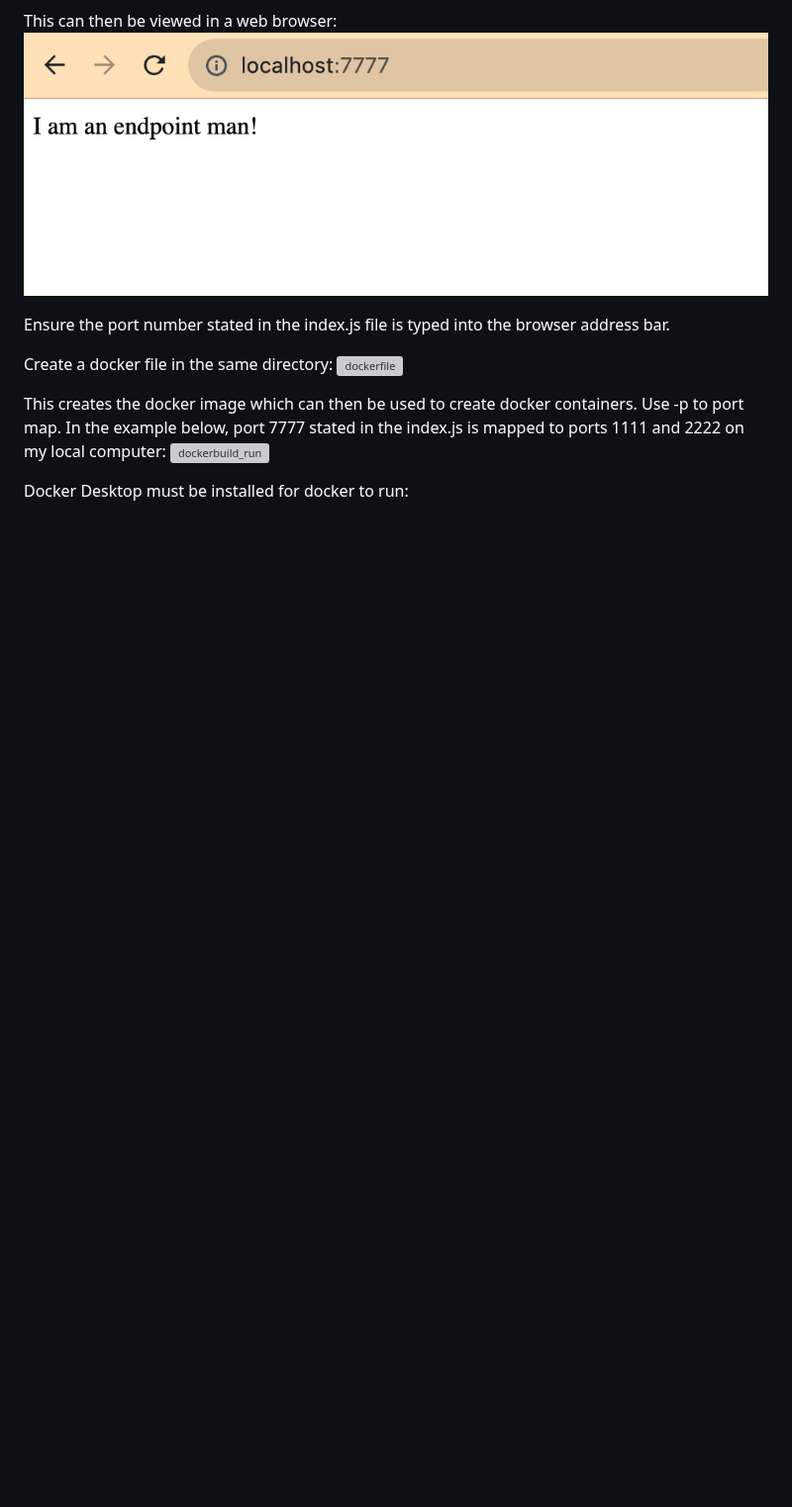
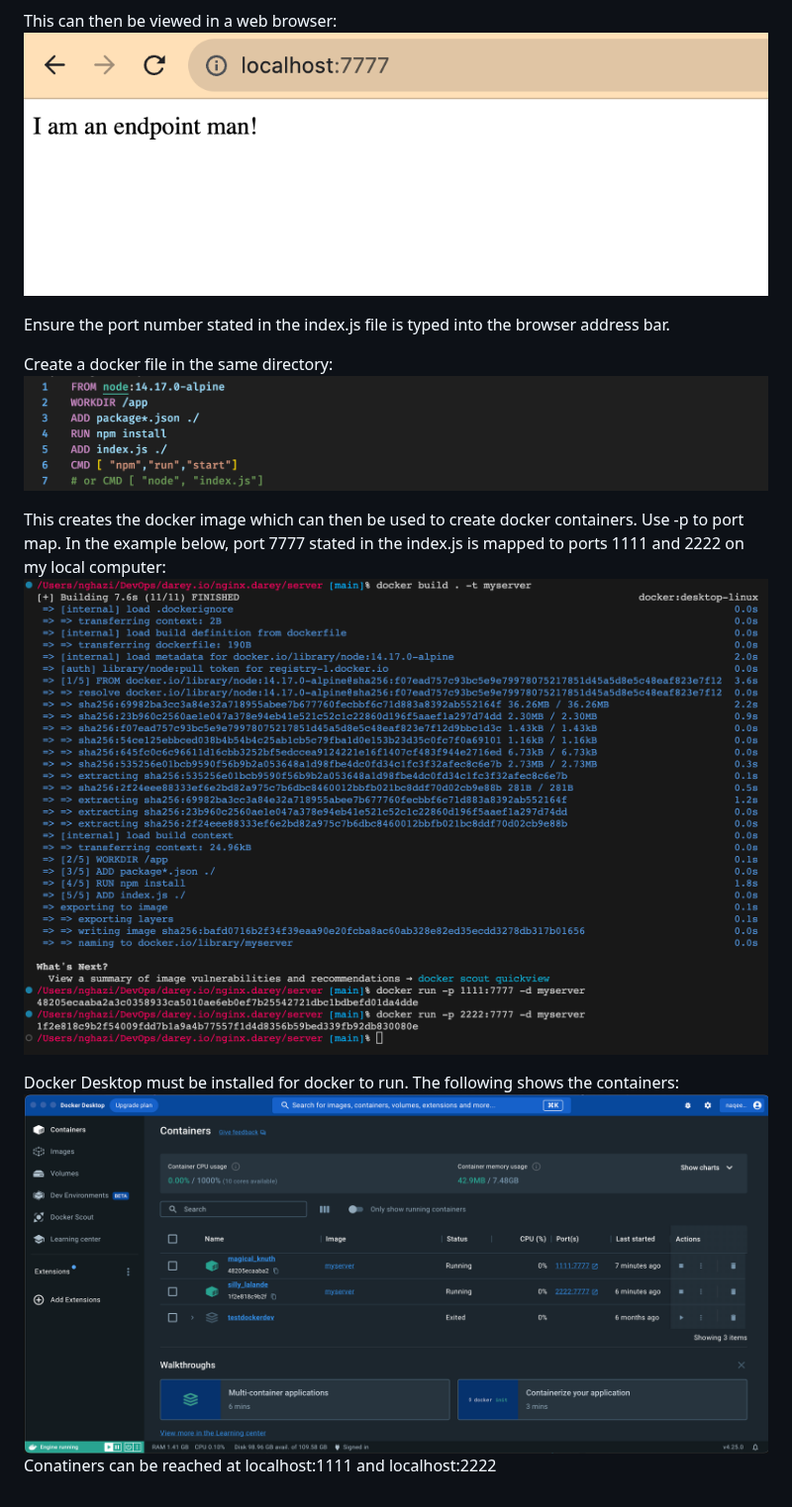
Before and after one commit to naqeebghazi/nginx.darey, a Markdown page: README.md, the part around the change. Shown at 99% size. Drawn GitHub-style; blank space fills up the shorter version; grey boxes are pictures that could not be loaded.

```diff
--- a/README.md
+++ b/README.md
@@ -270,10 +270,12 @@ This can then be viewed in a web browser:
 Ensure the port number stated in the index.js file is typed into the browser address bar.
 
 Create a docker file in the same directory:
-![dockerfile]()
+![dockerfile](https://github.com/naqeebghazi/nginx.darey/blob/main/images/dockerfile.png?raw=true)
 
 This creates the docker image which can then be used to create docker containers.
 Use -p to port map. In the example below, port 7777 stated in the index.js is mapped to ports 1111 and 2222 on my local computer:
-![dockerbuild_run]()
+![dockerbuild_run](https://github.com/naqeebghazi/nginx.darey/blob/main/images/dockerbuild_run.png?raw=true)
 
-Docker Desktop must be installed for docker to run:
+Docker Desktop must be installed for docker to run. The following shows the containers:
+![dockerdesktop](https://github.com/naqeebghazi/nginx.darey/blob/main/images/dockerdesktop.png?raw=true)
+Conatiners can be reached at localhost:1111 and localhost:2222
```
